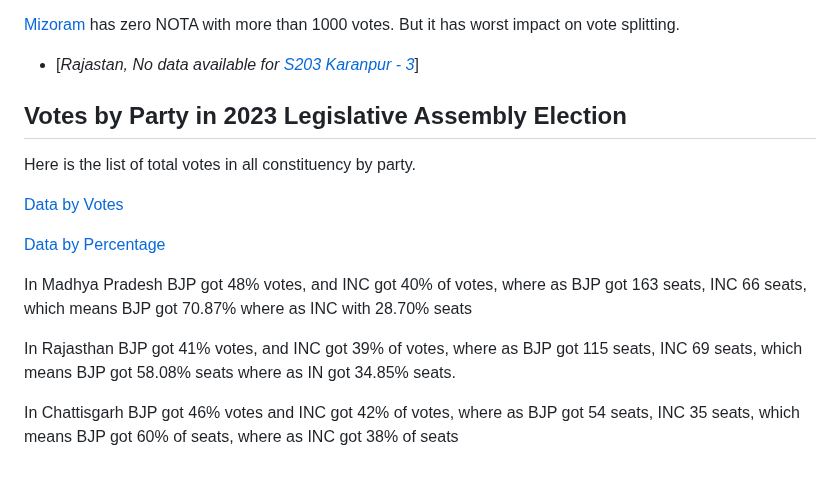
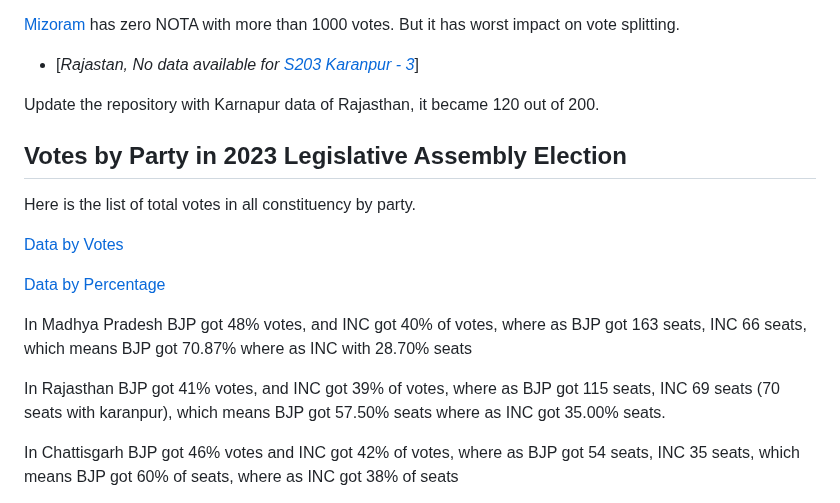
Before and after one commit to iambrainstorming/iambrainstorming.github.io, a Markdown page: src/chapters/the-lok-sabha-election-is-about-regional-parties-vs-one-party-dictatorship.md, the part around the change. GitHub-like rendering; blank space fills up the shorter version.

Commit message:
update karanpur

```diff
--- a/src/chapters/the-lok-sabha-election-is-about-regional-parties-vs-one-party-dictatorship.md
+++ b/src/chapters/the-lok-sabha-election-is-about-regional-parties-vs-one-party-dictatorship.md
@@ -66,6 +66,8 @@ In [Telangana](https://github.com/amiyatulu/election_result/blob/main/2023_legis
 
 - [*Rajastan, No data available for [S203 Karanpur - 3](https://github.com/amiyatulu/election_result/tree/main/2023_legislative_assembly_election/data_analysis/data/rajasthan)*]
 
+Update the repository with Karnapur data of Rajasthan, it became 120 out of 200.
+
 
 ## Votes by Party in 2023 Legislative Assembly Election
 
@@ -77,7 +79,7 @@ Here is the list of total votes in all constituency by party.
 
 In Madhya Pradesh BJP got 48% votes, and INC got 40% of votes, where as BJP got 163 seats, INC 66 seats, which means BJP got 70.87% where as INC with 28.70% seats
 
-In Rajasthan BJP got 41% votes, and INC got 39% of votes, where as BJP got 115 seats, INC 69 seats, which means BJP got 58.08% seats where as IN got 34.85% seats.
+In Rajasthan BJP got 41% votes, and INC got 39% of votes, where as BJP got 115 seats, INC 69 seats (70 seats with karanpur), which means BJP got 57.50% seats where as INC got 35.00% seats.
 
 In Chattisgarh BJP got 46% votes and INC got 42% of votes, where as BJP got 54 seats, INC 35 seats, which means BJP got 60% of seats, where as INC got 38% of seats
 
```
